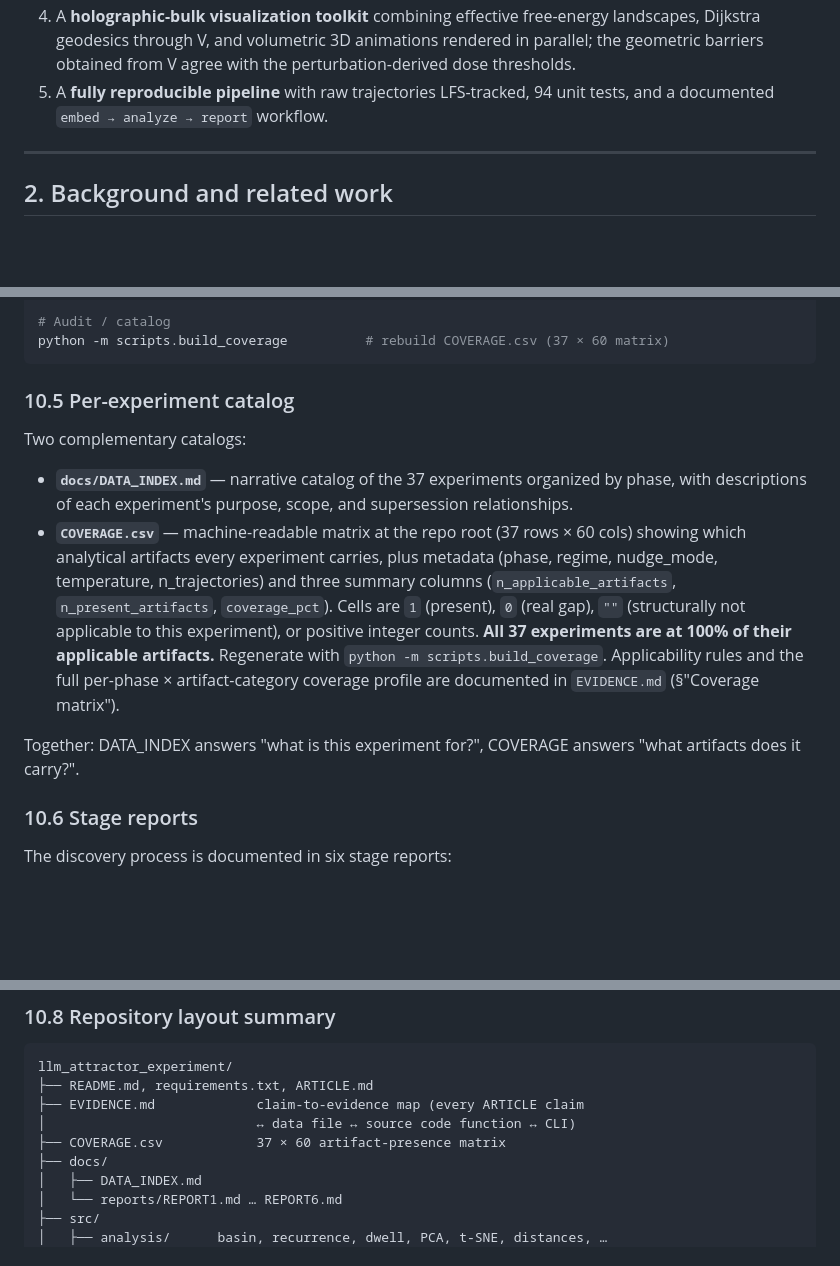
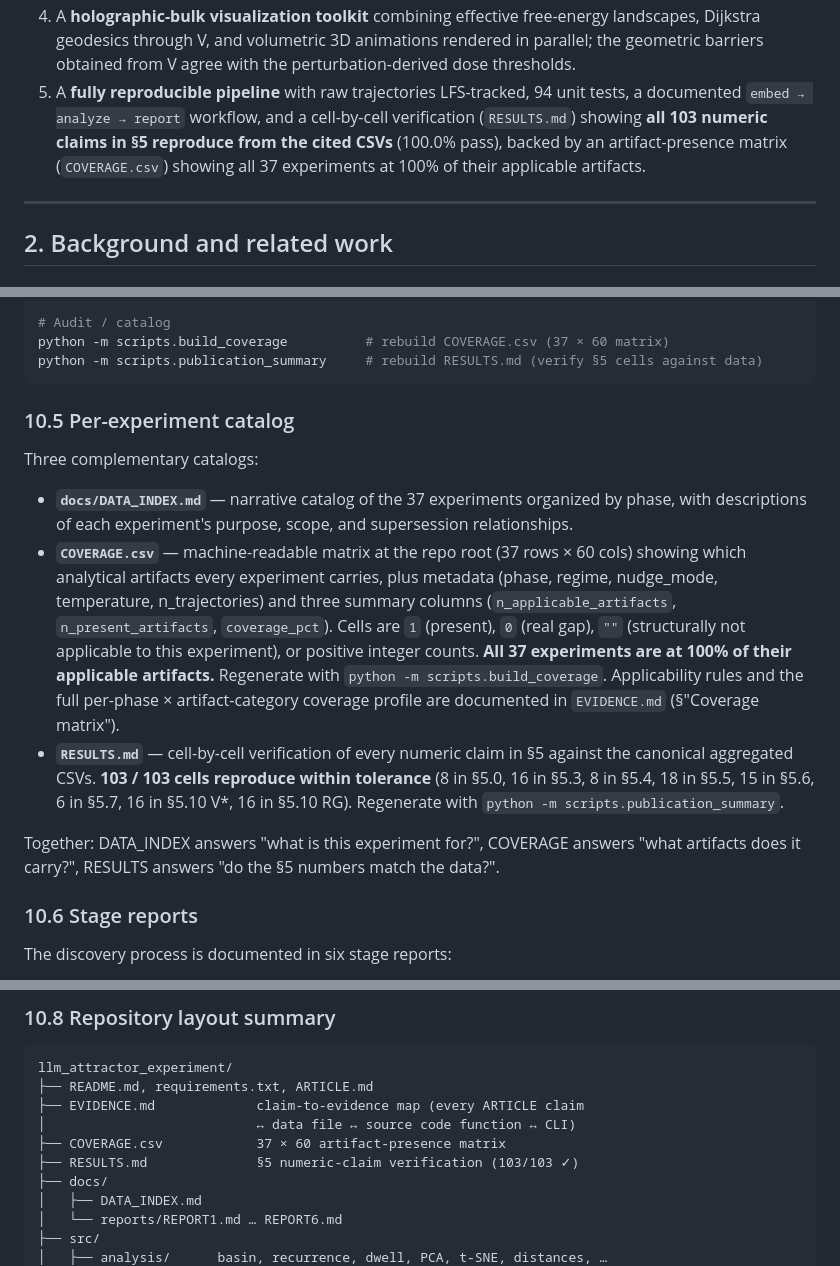
Before and after one commit to kaplan196883/llmattr, a Markdown page: llm_attractor_experiment/ARTICLE.md, 3 parts joined by grey strips. Rendered like a GitHub page; blank space fills up the shorter version.

````diff
--- a/llm_attractor_experiment/ARTICLE.md
+++ b/llm_attractor_experiment/ARTICLE.md
@@ -109,7 +109,11 @@ This paper presents:
    3D animations rendered in parallel; the geometric barriers obtained
    from V agree with the perturbation-derived dose thresholds.
 5. A **fully reproducible pipeline** with raw trajectories LFS-tracked,
-   94 unit tests, and a documented `embed → analyze → report` workflow.
+   94 unit tests, a documented `embed → analyze → report` workflow,
+   and a cell-by-cell verification (`RESULTS.md`) showing **all 103
+   numeric claims in §5 reproduce from the cited CSVs** (100.0%
+   pass), backed by an artifact-presence matrix (`COVERAGE.csv`)
+   showing all 37 experiments at 100% of their applicable artifacts.
 
 ---
 
@@ -2128,11 +2154,12 @@ python -m scripts.aggregate_perturbation_geometric_barriers
 
 # Audit / catalog
 python -m scripts.build_coverage          # rebuild COVERAGE.csv (37 × 60 matrix)
+python -m scripts.publication_summary     # rebuild RESULTS.md (verify §5 cells against data)
 ```
 
 ### 10.5 Per-experiment catalog
 
-Two complementary catalogs:
+Three complementary catalogs:
 
 - **`docs/DATA_INDEX.md`** — narrative catalog of the 37 experiments
   organized by phase, with descriptions of each experiment's purpose,
@@ -2148,9 +2175,15 @@ Two complementary catalogs:
   `python -m scripts.build_coverage`. Applicability rules and the full
   per-phase × artifact-category coverage profile are documented in
   `EVIDENCE.md` (§"Coverage matrix").
+- **`RESULTS.md`** — cell-by-cell verification of every numeric claim
+  in §5 against the canonical aggregated CSVs. **103 / 103 cells
+  reproduce within tolerance** (8 in §5.0, 16 in §5.3, 8 in §5.4, 18
+  in §5.5, 15 in §5.6, 6 in §5.7, 16 in §5.10 V\*, 16 in §5.10 RG).
+  Regenerate with `python -m scripts.publication_summary`.
 
 Together: DATA_INDEX answers "what is this experiment for?", COVERAGE
-answers "what artifacts does it carry?".
+answers "what artifacts does it carry?", RESULTS answers "do the §5
+numbers match the data?".
 
 ### 10.6 Stage reports
 
@@ -2184,6 +2217,7 @@ llm_attractor_experiment/
 ├── EVIDENCE.md             claim-to-evidence map (every ARTICLE claim
 │                           ↔ data file ↔ source code function ↔ CLI)
 ├── COVERAGE.csv            37 × 60 artifact-presence matrix
+├── RESULTS.md              §5 numeric-claim verification (103/103 ✓)
 ├── docs/
 │   ├── DATA_INDEX.md
 │   └── reports/REPORT1.md … REPORT6.md
````
Also changed, not shown: other parts of llm_attractor_experiment/ARTICLE.md (+44 -18 lines).
